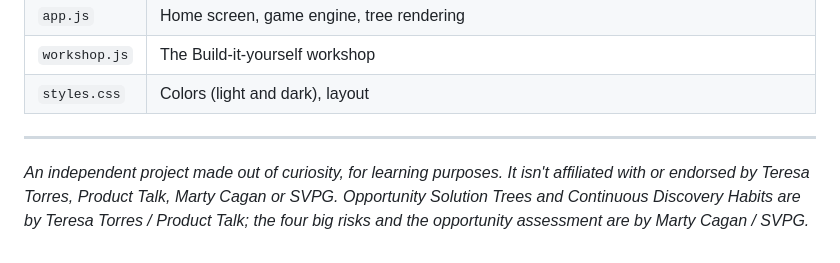
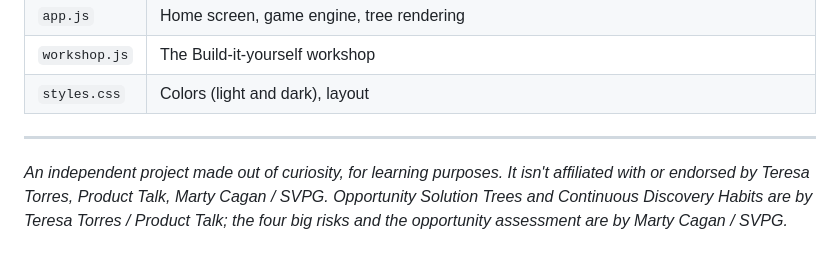
Before and after one commit to MahdiyeJV/ostree, a Markdown page: README.md, the part around the change. GitHub-like rendering.

```diff
--- a/README.md
+++ b/README.md
@@ -65,4 +65,4 @@ There's no build step. You can also just double-click `index.html` to play local
 
 ---
 
-*An independent project made out of curiosity, for learning purposes. It isn't affiliated with or endorsed by Teresa Torres, Product Talk, Marty Cagan or SVPG. Opportunity Solution Trees and Continuous Discovery Habits are by Teresa Torres / Product Talk; the four big risks and the opportunity assessment are by Marty Cagan / SVPG.*
+*An independent project made out of curiosity, for learning purposes. It isn't affiliated with or endorsed by Teresa Torres, Product Talk, Marty Cagan / SVPG. Opportunity Solution Trees and Continuous Discovery Habits are by Teresa Torres / Product Talk; the four big risks and the opportunity assessment are by Marty Cagan / SVPG.*
```
